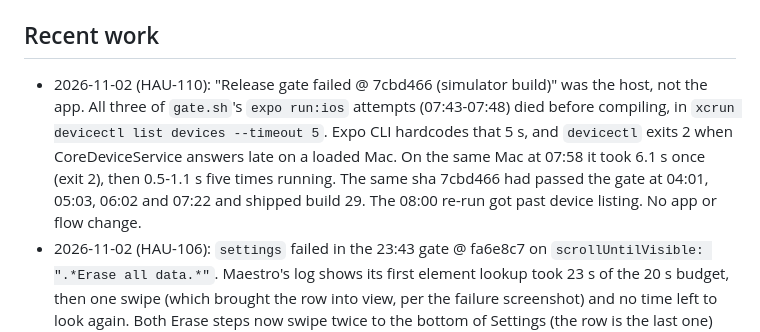
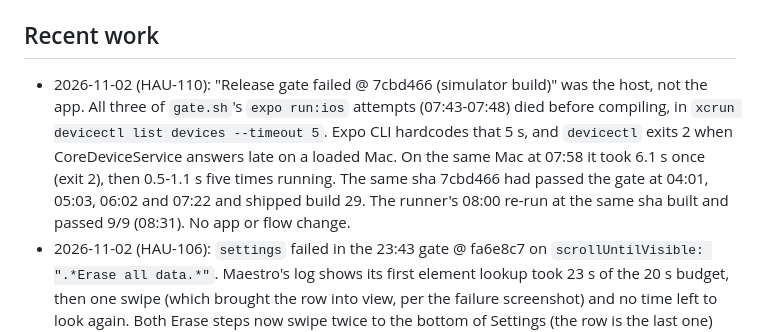
Before and after one commit to johnhaup/paycheck-planner, a Markdown page: docs/AGENT_CONTEXT.md, the part around the change. Drawn GitHub-style.

Commit message:
HAU-110: record the 08:00 gate PASS
Co-Authored-By: Claude Opus 5.5 <noreply@anthropic.com>

```diff
--- a/docs/AGENT_CONTEXT.md
+++ b/docs/AGENT_CONTEXT.md
@@ -17,7 +17,7 @@ Keep it under ~150 lines. When "Recent work" grows past the last few batches, mo
 
 ## Recent work
 
-- 2026-11-02 (HAU-110): "Release gate failed @ 7cbd466 (simulator build)" was the host, not the app. All three of `gate.sh`'s `expo run:ios` attempts (07:43-07:48) died before compiling, in `xcrun devicectl list devices --timeout 5`. Expo CLI hardcodes that 5 s, and `devicectl` exits 2 when CoreDeviceService answers late on a loaded Mac. On the same Mac at 07:58 it took 6.1 s once (exit 2), then 0.5-1.1 s five times running. The same sha 7cbd466 had passed the gate at 04:01, 05:03, 06:02 and 07:22 and shipped build 29. The 08:00 re-run got past device listing. No app or flow change.
+- 2026-11-02 (HAU-110): "Release gate failed @ 7cbd466 (simulator build)" was the host, not the app. All three of `gate.sh`'s `expo run:ios` attempts (07:43-07:48) died before compiling, in `xcrun devicectl list devices --timeout 5`. Expo CLI hardcodes that 5 s, and `devicectl` exits 2 when CoreDeviceService answers late on a loaded Mac. On the same Mac at 07:58 it took 6.1 s once (exit 2), then 0.5-1.1 s five times running. The same sha 7cbd466 had passed the gate at 04:01, 05:03, 06:02 and 07:22 and shipped build 29. The runner's 08:00 re-run at the same sha built and passed 9/9 (08:31). No app or flow change.
 - 2026-11-02 (HAU-106): `settings` failed in the 23:43 gate @ fa6e8c7 on `scrollUntilVisible: ".*Erase all data.*"`. Maestro's log shows its first element lookup took 23 s of the 20 s budget, then one swipe (which brought the row into view, per the failure screenshot) and no time left to look again. Both Erase steps now swipe twice to the bottom of Settings (the row is the last one) and `extendedWaitUntil` it for 15 s. Verified on `Paycheck Planner Dev` with the gate's own fa6e8c7 Release build: passed alone, then 3/3 in a row (00:17, 00:24, 00:29; one took 4m 26s, against 1m 19s in the gate) while a full-suite Maestro run went on the spare iOS 26.5 `Paycheck Planner QA` simulator and another agent's Maestro run shared the Mac. The Release Gate simulator was not used (it belongs to `gate.sh`, HAU-102).
 - 2026-11-01 (HAU-102): "Flaky gate flow" for the 20:10 gate @ 411978b was another agent on the gate simulator, not flaky flows. HAU-99's engineer had `expo run:ios --device <Release Gate>` running since 19:18; at 20:14:51 it reinstalled and relaunched the app in the middle of the gate's `settings` flow (the Settings modal vanished, so "Delete" never appeared), and at 20:16 it started its own Maestro suite on that simulator, so the gate's other 8 flows died with `DeviceUnreachableException`. The retry passed all 9. The flows had no fixed sleeps; the 17 `extendedWaitUntil` timeouts at 5 s were raised to 15 s to meet the 10-20 s rule. A real race turned up under load (~400): `pay-date-detail` took a screenshot between the "Marked all paid" toast appearing and tapping Undo, and the 4 s toast expired first. `pay-date-detail` and `settings` now wait on "Undo" and tap it at once; their screenshots of the toast (`pay-date-marked-all-paid`, `erased-undo-toast`) are gone (`pay-date-undone` is taken after). Suite passed 9/9 three runs in a row on `Paycheck Planner Dev` (411978b Release build) while the runner's gate or a Plate Weight Maestro run was going.
 - 2026-11-01 (HAU-99): "Release gate failed @ e772b97" was the host, not the app. Neither failed run reached a flow: 18:08 died in `IOSDriver.open` ("iOS driver not ready in time") while the Plate Weight gate and QA Maestro runs shared the Mac; 18:36 lost the simulator during `expo run:ios`'s install ("Device … is not connected"). The same commit had passed at 17:44. No app or flow change: the runner's own gate passed 9/9 on `main` @ 411978b (contains e772b97) at 19:45 and shipped build 14. An engineer run of the suite on the Release Gate simulator at 20:16 failed 9/9 with `DeviceUnreachableException` because the runner's next gate (20:10) was using the same simulator: never run the suite there while `gate.sh` is running (`ps aux | grep gate.sh`).
```
